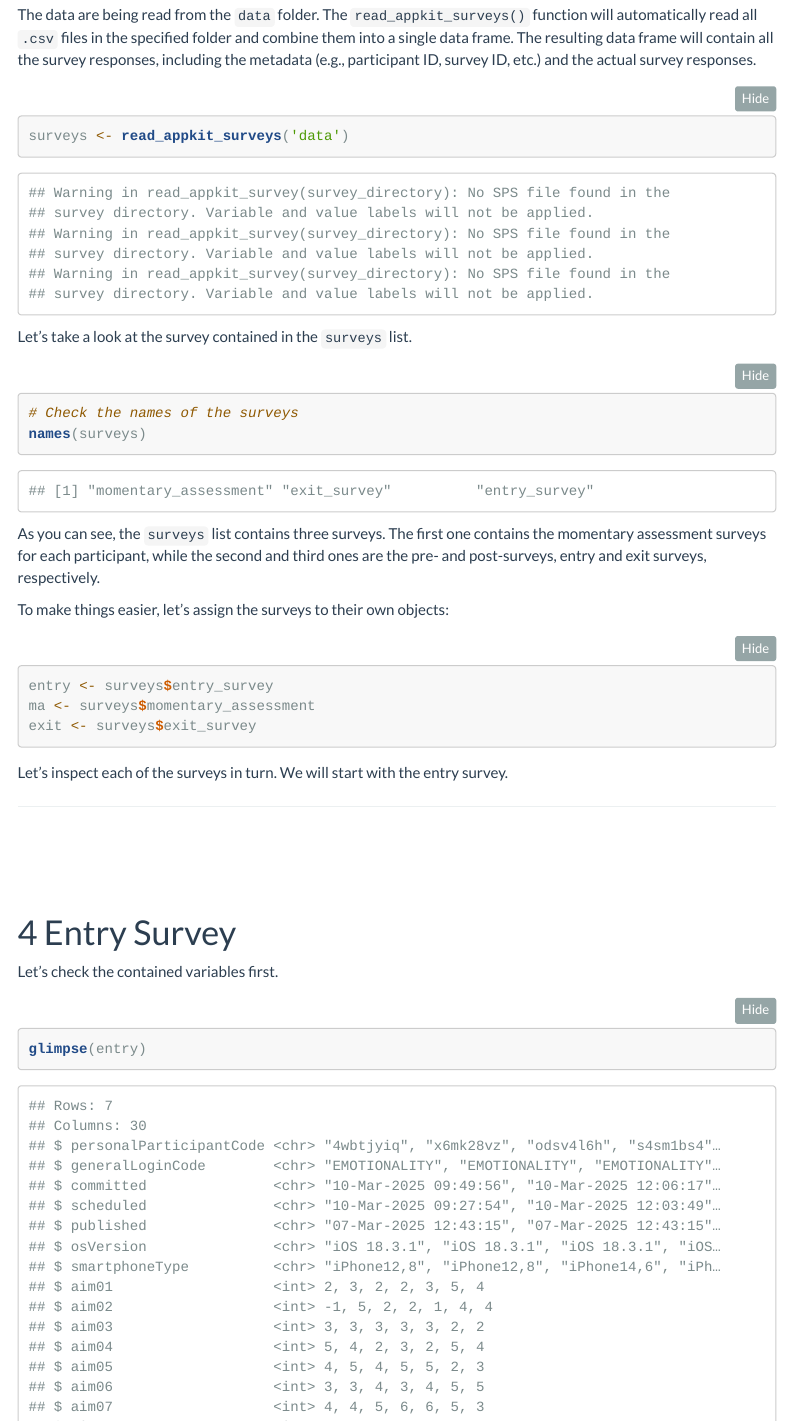
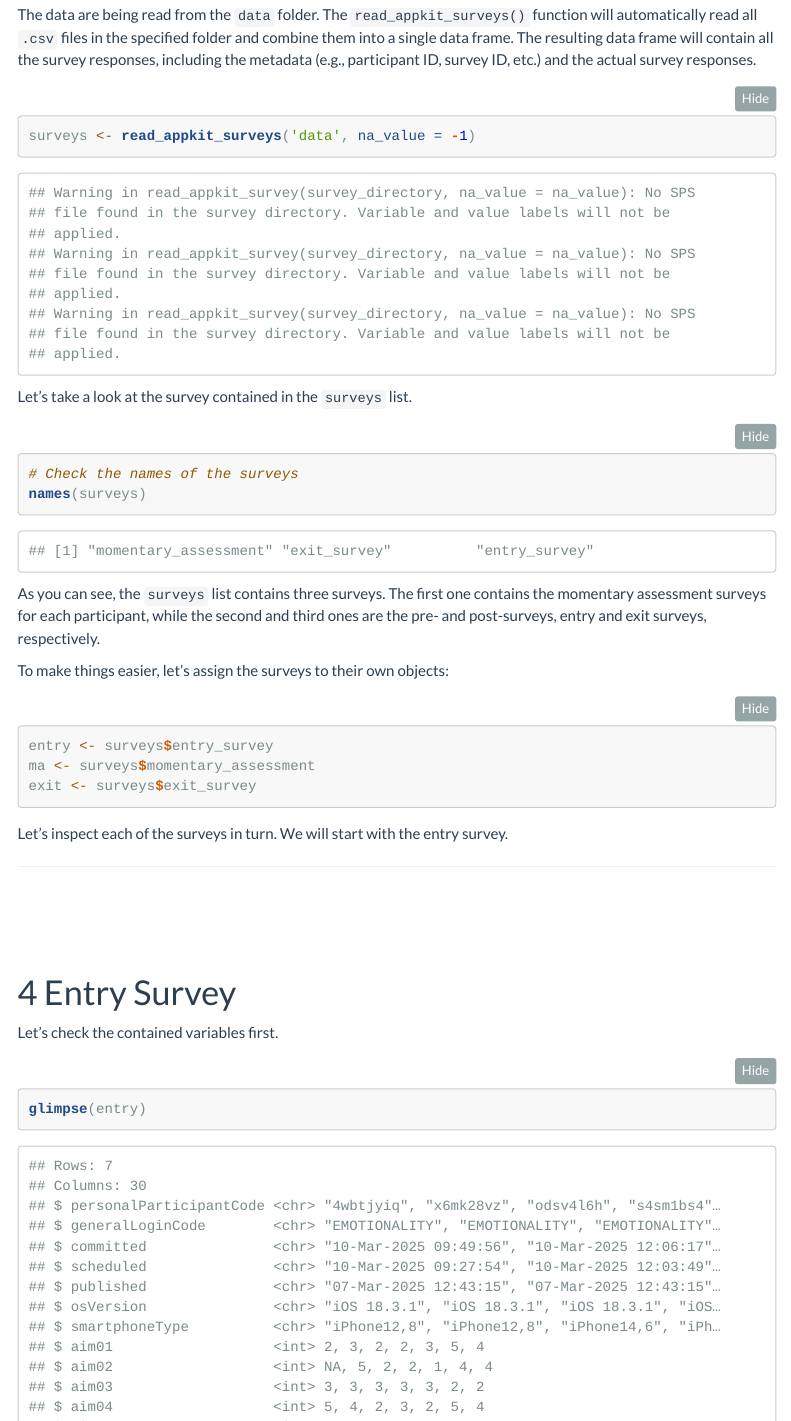
Before and after one commit to ghxm/appkit-processing-demo, an R Markdown document (AppKit_GOR_Workshop_CodeAlong.rmd): the page in a window 1100 px wide, from 2170 px down. Rendered offline with R 4.5, knitr and Pandoc, with nearby package versions; some code elsewhere in the file could not run offline; menus at the side of the page are left out; long lines of code are wrapped.

Commit message:
Add auto NA recoding

````diff
--- a/AppKit_GOR_Workshop_CodeAlong.rmd
+++ b/AppKit_GOR_Workshop_CodeAlong.rmd
@@ -111,7 +111,7 @@ With the helper functions loaded, we can go ahead and use them to import the dat
 The data are being read from the `data` folder. The `read_appkit_surveys()` function will automatically read all `.csv` files in the specified folder and combine them into a single data frame. The resulting data frame will contain all the survey responses, including the metadata (e.g., participant ID, survey ID, etc.) and the actual survey responses.
 
 ```{r}
-surveys <- read_appkit_surveys('data')
+surveys <- read_appkit_surveys('data', na_value = -1)
 ```
 
 Let's take a look at the survey contained in the `surveys` list.
--- a/appkit_helpers.R
+++ b/appkit_helpers.R
@@ -273,7 +273,7 @@ convert_char_to_logical <- function(df) {
 
 # Function to read an AppKit survey (CSV + SPS) from a directory,
 # convert eligible character columns to logical, and apply variable and value labels.
-read_appkit_survey <- function(survey_directory) {
+read_appkit_survey <- function(survey_directory, na_value=NULL) {
   # Find the CSV file
   csv_files <- list.files(survey_directory, pattern = "\\.csv$", full.names = TRUE)
 
@@ -287,6 +287,26 @@ read_appkit_survey <- function(survey_directory) {
 
   # Read the CSV file
   survey_data <- read.csv(survey_csv_path, stringsAsFactors = FALSE, sep = ";")
+
+
+  # Set NAs for the na_value if it is set
+  # Then apply the NA conversion with type checking
+  if (!is.null(na_value)) {
+      survey_data <- survey_data %>%
+          mutate(across(everything(), ~{
+              # Check the type of the current column
+              if (is.numeric(.)) {
+                  # For numeric columns, use na_value directly
+                  na_if(., na_value)
+              } else if (is.character(.) || is.factor(.)) {
+                  # For character/factor columns, convert na_value to character
+                  na_if(., as.character(na_value))
+              } else {
+                  # For other types, keep as is
+                  .
+              }
+          }))
+  }
 
   # Convert 'true'/'TRUE' and 'false'/'FALSE' strings to logical values
   survey_data <- convert_char_to_logical(survey_data)
@@ -308,7 +328,7 @@ read_appkit_survey <- function(survey_directory) {
 
 # Function to read multiple surveys from a parent directory.
 # Each subdirectory is assumed to contain one survey.
-read_appkit_surveys <- function(surveys_directory) {
+read_appkit_surveys <- function(surveys_directory, na_value=-1) {
   survey_directories <- list.dirs(surveys_directory, full.names = TRUE, recursive = FALSE)
   surveys <- list()
   for (survey_directory in survey_directories) {
@@ -317,7 +337,7 @@ read_appkit_surveys <- function(surveys_directory) {
       sub("\\.csv$", "", .) %>%
       sub(" ", "_", .)
 
-    survey_data <- read_appkit_survey(survey_directory)
+    survey_data <- read_appkit_survey(survey_directory,  na_value=na_value)
     surveys[[survey_name]] <- survey_data
   }
   return(surveys)
````
Also changed, not shown: AppKit_GOR_Workshop_CodeAlong.rmd (2 more changed lines), 1 other file.
